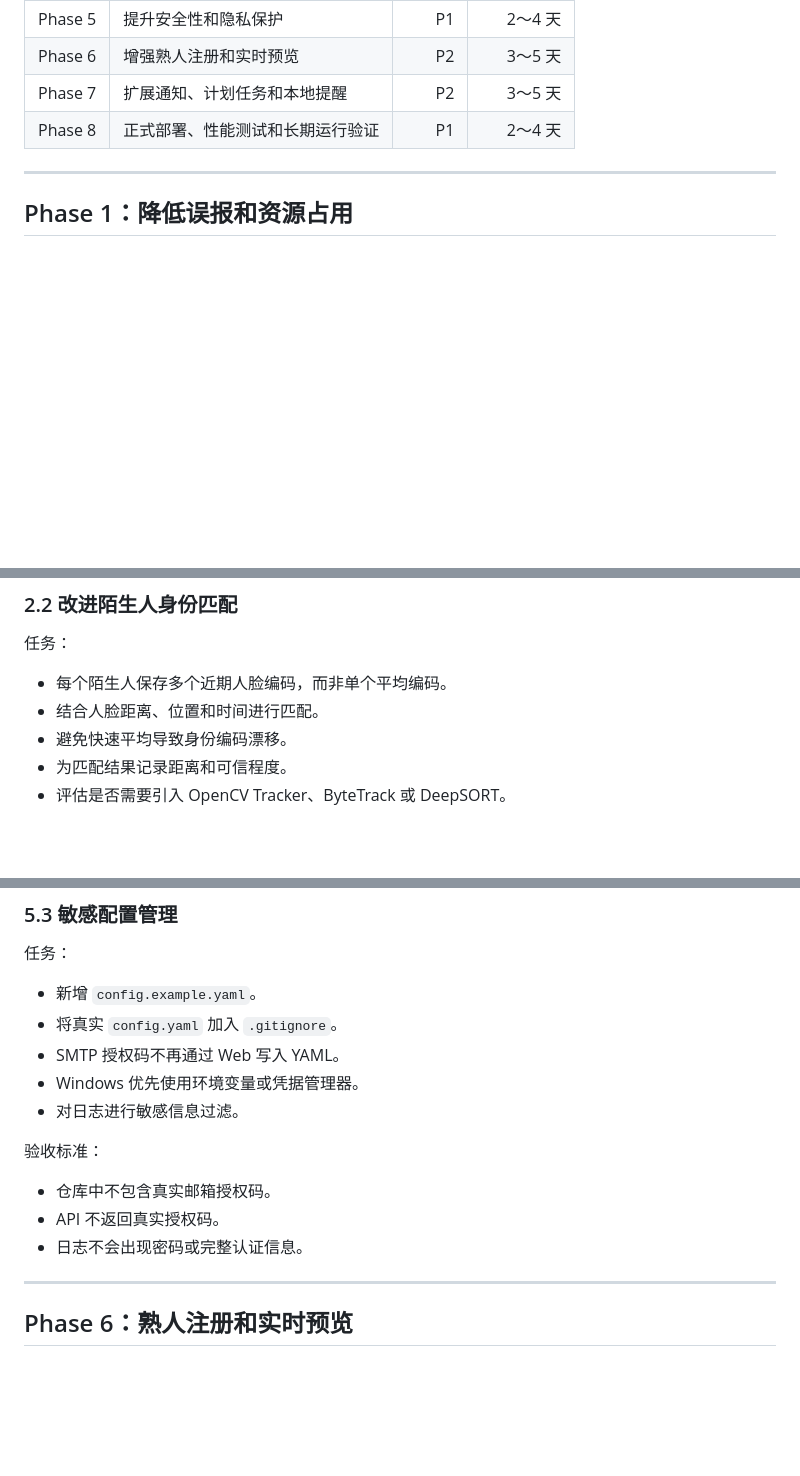
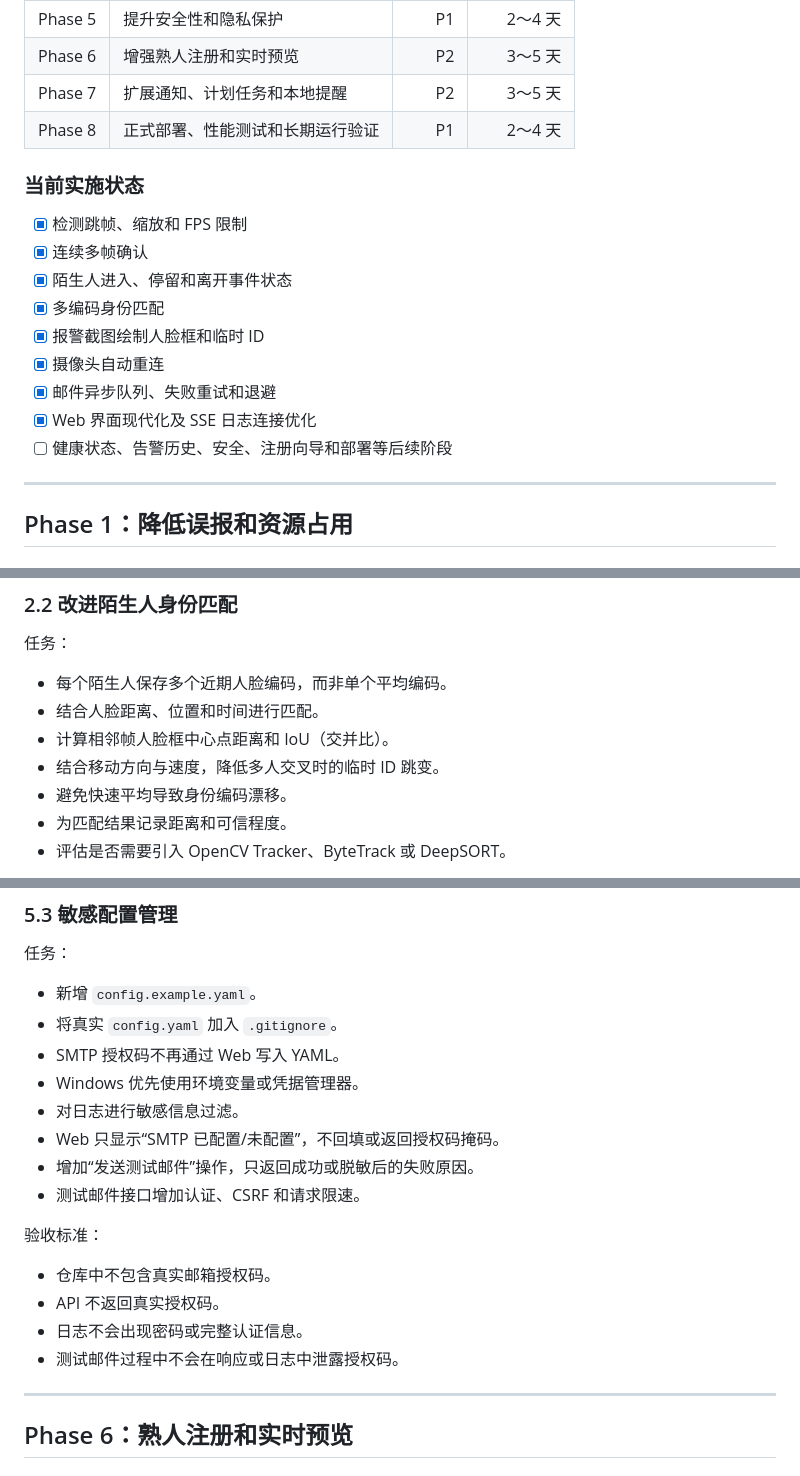
Before and after one commit to winds-Q/stranger_detection, a Markdown page: plandev.md, 3 parts joined by grey strips. Drawn GitHub-style; blank space fills up the shorter version.

```diff
--- a/plandev.md
+++ b/plandev.md
@@ -40,6 +40,18 @@
 | Phase 6 | 增强熟人注册和实时预览 | P2 | 3～5 天 |
 | Phase 7 | 扩展通知、计划任务和本地提醒 | P2 | 3～5 天 |
 | Phase 8 | 正式部署、性能测试和长期运行验证 | P1 | 2～4 天 |
+
+### 当前实施状态
+
+- [x] 检测跳帧、缩放和 FPS 限制
+- [x] 连续多帧确认
+- [x] 陌生人进入、停留和离开事件状态
+- [x] 多编码身份匹配
+- [x] 报警截图绘制人脸框和临时 ID
+- [x] 摄像头自动重连
+- [x] 邮件异步队列、失败重试和退避
+- [x] Web 界面现代化及 SSE 日志连接优化
+- [ ] 健康状态、告警历史、安全、注册向导和部署等后续阶段
 
 ---
 
@@ -157,6 +169,8 @@ stranger_tracking:
 
 - 每个陌生人保存多个近期人脸编码，而非单个平均编码。
 - 结合人脸距离、位置和时间进行匹配。
+- 计算相邻帧人脸框中心点距离和 IoU（交并比）。
+- 结合移动方向与速度，降低多人交叉时的临时 ID 跳变。
 - 避免快速平均导致身份编码漂移。
 - 为匹配结果记录距离和可信程度。
 - 评估是否需要引入 OpenCV Tracker、ByteTrack 或 DeepSORT。
@@ -369,12 +387,16 @@ retention:
 - SMTP 授权码不再通过 Web 写入 YAML。
 - Windows 优先使用环境变量或凭据管理器。
 - 对日志进行敏感信息过滤。
+- Web 只显示“SMTP 已配置/未配置”，不回填或返回授权码掩码。
+- 增加“发送测试邮件”操作，只返回成功或脱敏后的失败原因。
+- 测试邮件接口增加认证、CSRF 和请求限速。
 
 验收标准：
 
 - 仓库中不包含真实邮箱授权码。
 - API 不返回真实授权码。
 - 日志不会出现密码或完整认证信息。
+- 测试邮件过程中不会在响应或日志中泄露授权码。
 
 ---
 
```
Also changed, not shown: other parts of plandev.md (+96 -6 lines).
